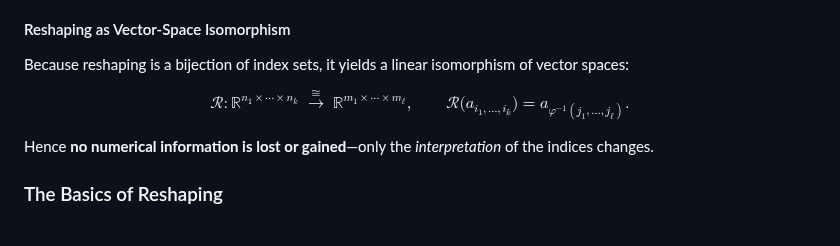
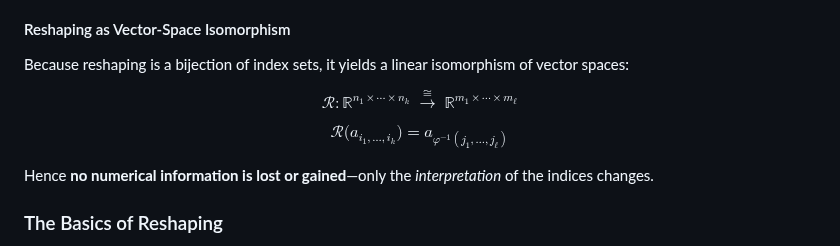
Before and after one commit to djeada/Numpy-Tutorials, a Markdown page: notes/5_reshaping_arrays.md, the part around one of its changes. Rendered like a GitHub page.

```diff
--- a/notes/5_reshaping_arrays.md
+++ b/notes/5_reshaping_arrays.md
@@ -55,9 +55,11 @@ depending on what a downstream algorithm expects.
 Because reshaping is a bijection of index sets, it yields a linear isomorphism of vector spaces:
 
 $$
-\mathcal{R}:\mathbb{R}^{n_1\times\!\cdots\!\times n_k}\;\overset{\cong}{\longrightarrow}\;\mathbb{R}^{m_1\times\!\cdots\!\times m_\ell},
-\qquad
-\mathcal{R}\bigl(a_{i_1,\dots ,i_k}\bigr)=a_{\varphi^{-1}(j_1,\dots ,j_\ell)}.
+\mathcal{R}:\mathbb{R}^{n_1\times\!\cdots\!\times n_k}\;\overset{\cong}{\longrightarrow}\;\mathbb{R}^{m_1\times\!\cdots\!\times m_\ell}
+$$
+
+$$
+\mathcal{R}\bigl(a_{i_1,\dots ,i_k}\bigr)=a_{\varphi^{-1}(j_1,\dots ,j_\ell)}
 $$
 
 Hence **no numerical information is lost or gained**—only the *interpretation* of the indices changes.
```
Also changed, not shown: other parts of notes/5_reshaping_arrays.md (+2 -2 lines).
